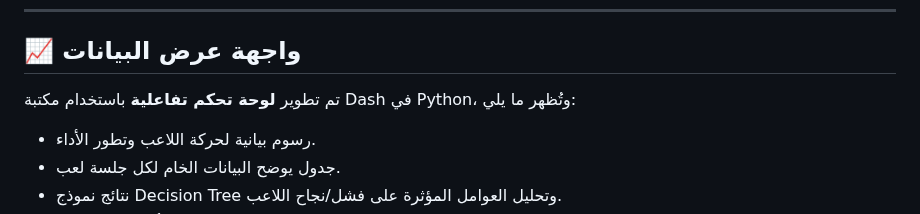
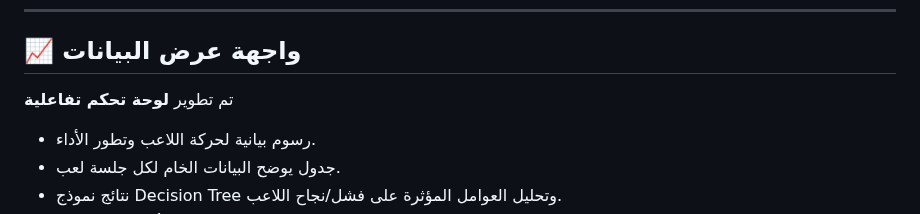
Before and after one commit to fatimaaash/2048-Game_fatima-shqyr, a Markdown page: README.md, the part around the change. Drawn GitHub-style.

```diff
--- a/README.md
+++ b/README.md
@@ -62,7 +62,7 @@ ________________________________________________________________________________
 
 ## 📈 واجهة عرض البيانات
 
-تم تطوير **لوحة تحكم تفاعلية** باستخدام مكتبة Dash في Python، وتُظهر ما يلي:
+تم تطوير **لوحة تحكم تفاعلية**
 
 * رسوم بيانية لحركة اللاعب وتطور الأداء.
 * جدول يوضح البيانات الخام لكل جلسة لعب.
```
